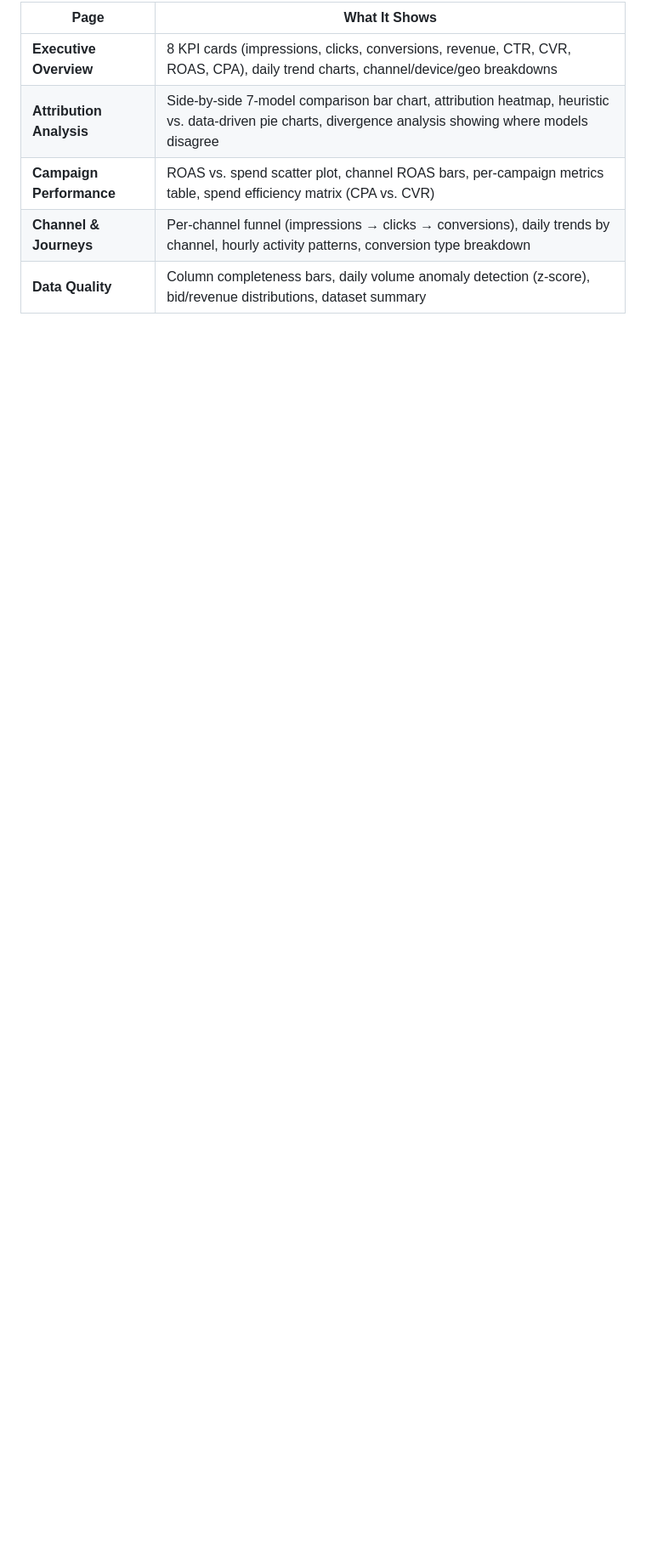
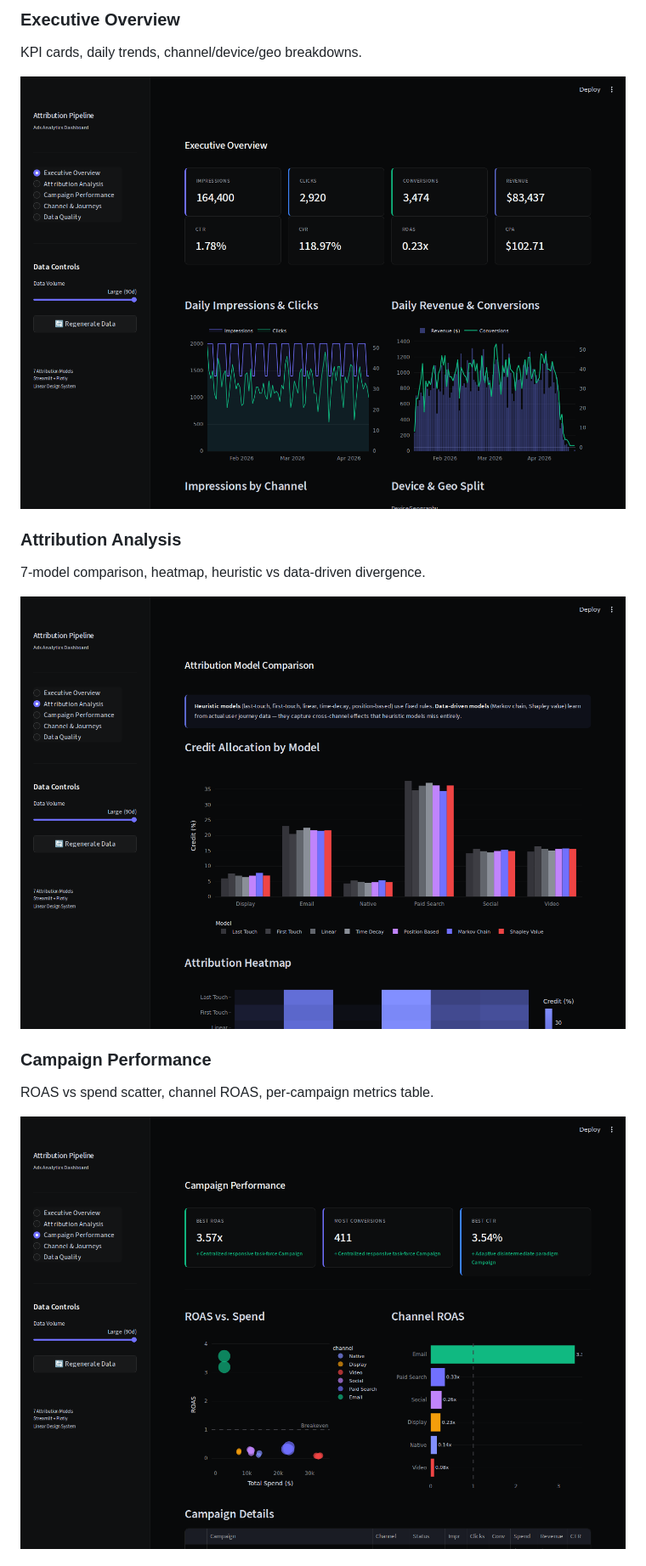
Before and after one commit to Pranavmodem/ads-attribution-metrics-pipeline, a Markdown page: README.md, the part around one of its changes. Shown at 85% size. Rendered like a GitHub page; pictures changed too: docs/screenshots/01_executive_overview.png (added), docs/screenshots/02_attribution_analysis.png (added), docs/screenshots/03_campaign_performance.png (added); blank space fills up the shorter version.

Commit message:
Add dashboard screenshots to README
Include screenshots of all 5 dashboard pages (Linear dark theme)
in docs/screenshots/ and embed them in the README Dashboard section.

https://claude.ai/code/session_01CPqdpxxGXaoGiQ1FSf8d5N

```diff
--- a/README.md
+++ b/README.md
@@ -131,8 +131,16 @@ The Streamlit dashboard provides 5 interactive pages:
 
-| Page | What It Shows |
-|------|---------------|
-| **Executive Overview** | 8 KPI cards (impressions, clicks, conversions, revenue, CTR, CVR, ROAS, CPA), daily trend charts, channel/device/geo breakdowns |
-| **Attribution Analysis** | Side-by-side 7-model comparison bar chart, attribution heatmap, heuristic vs. data-driven pie charts, divergence analysis showing where models disagree |
-| **Campaign Performance** | ROAS vs. spend scatter plot, channel ROAS bars, per-campaign metrics table, spend efficiency matrix (CPA vs. CVR) |
-| **Channel & Journeys** | Per-channel funnel (impressions → clicks → conversions), daily trends by channel, hourly activity patterns, conversion type breakdown |
-| **Data Quality** | Column completeness bars, daily volume anomaly detection (z-score), bid/revenue distributions, dataset summary |
+### Executive Overview
+KPI cards, daily trends, channel/device/geo breakdowns.
+
+![Executive Overview](docs/screenshots/01_executive_overview.png)
+
+### Attribution Analysis
+7-model comparison, heatmap, heuristic vs data-driven divergence.
+
+![Attribution Analysis](docs/screenshots/02_attribution_analysis.png)
+
+### Campaign Performance
+ROAS vs spend scatter, channel ROAS, per-campaign metrics table.
+
+![Campaign Performance](docs/screenshots/03_campaign_performance.png)
+
```
Also changed, not shown: other parts of README.md (+10 -1 lines), docs/screenshots/04_channel_journeys.png (added), docs/screenshots/05_data_quality.png (added).
